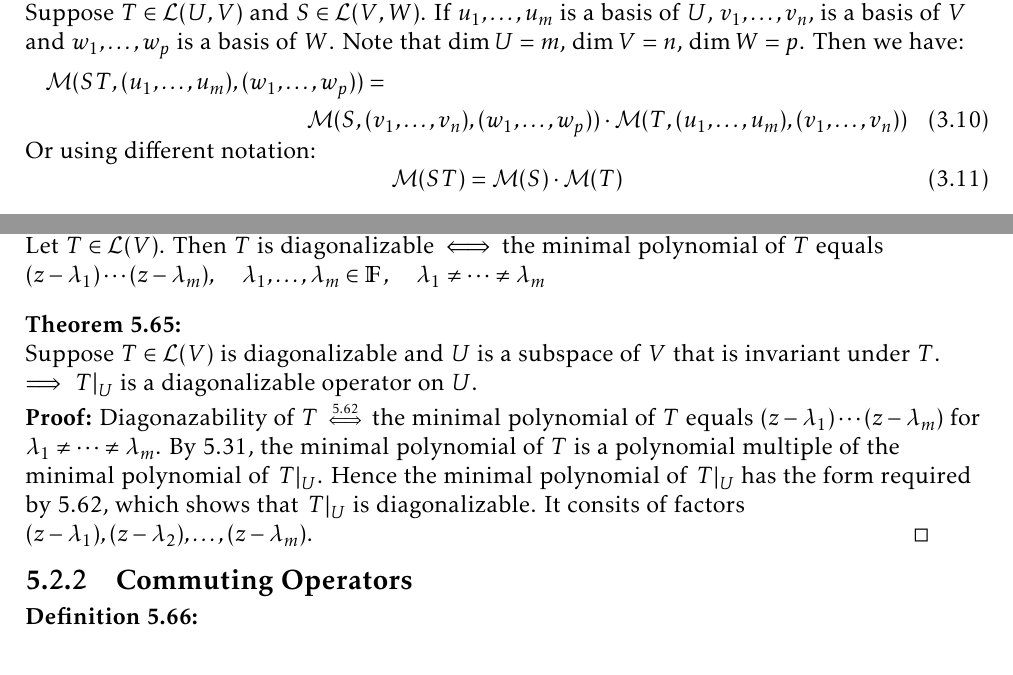
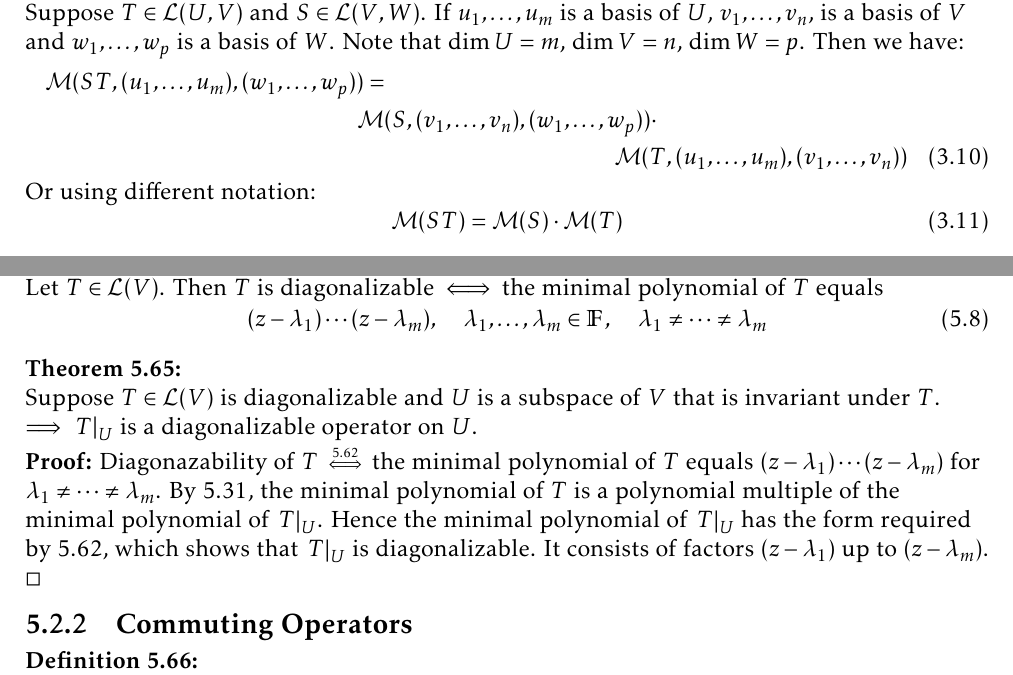
Before and after one commit to FearTable/linalg-done-right-summary, a LaTeX thesis (linalgDoneRight.tex, which reads content/eigenvalues.tex, content/linear_maps.tex): two parts of pages 9 and 19 of 19, joined at a grey line, cut so that both start at the same text. Compiled offline with pdfLaTeX.

Commit message:
minor changes

```diff
--- a/content/eigenvalues.tex
+++ b/content/eigenvalues.tex
@@ -347,7 +348,10 @@ If this equation has a unique solution, as happens most of the time $c_0, c_1, c
 \setcounter{thm}{61}
 \begin{thm}
     \label{necessary-and-sufficient-condition-for-diagonalizability}
-    Let $T\in \linmap (V)$. Then $T$ is diagonalizable $\iff$ the minimal polynomial of $T$ equals $(z-\lambda_1) \cdots (z-\lambda_m), \quad \lambda_1, \dots, \lambda_m \in \myF, \quad \lambda_1 \neq \cdots \neq \lambda_m$
+    Let $T\in \linmap (V)$. Then $T$ is diagonalizable $\iff$ the minimal polynomial of $T$ equals
+    \begin{equation}
+        (z-\lambda_1) \cdots (z-\lambda_m), \quad \lambda_1, \dots, \lambda_m \in \myF, \quad \lambda_1 \neq \cdots \neq \lambda_m
+    \end{equation}
 \end{thm}
 
 \setcounter{thm}{64}
@@ -356,7 +360,7 @@ If this equation has a unique solution, as happens most of the time $c_0, c_1, c
     Suppose $T\in \linmap(V)$ is diagonalizable and $U$ is a subspace of $V$ that is invariant under $T$. $\implies$ $\left.T\right|_U$ is a diagonalizable operator on $U$.
 \end{thm}
 \begin{proof}
-    Diagonazability of $T$ $\mathsmaller{\overset{\text{\ref{necessary-and-sufficient-condition-for-diagonalizability}}}{\iff}}$ the minimal polynomial of $T$ equals $(z-\lambda_1)\cdots(z-\lambda_m)$ for $\lambda_1 \neq \cdots \neq \lambda_m$. By \ref{minimal-polynomial-of-a-restriction-operator}, the minimal polynomial of $T$ is a polynomial multiple of the minimal polynomial of $\left.T\right|_U$. Hence the minimal polynomial of $\left.T\right|_U$  has the form required by \ref{necessary-and-sufficient-condition-for-diagonalizability}, which shows that $\left.T\right|_U$ is diagonalizable. It consits of factors $(z-\lambda_1),(z-\lambda_2), \dots, (z-\lambda_m)$.
+    Diagonazability of $T$ $\mathsmaller{\overset{\text{\ref{necessary-and-sufficient-condition-for-diagonalizability}}}{\iff}}$ the minimal polynomial of $T$ equals $(z-\lambda_1)\cdots(z-\lambda_m)$ for $\lambda_1 \neq \cdots \neq \lambda_m$. By \ref{minimal-polynomial-of-a-restriction-operator}, the minimal polynomial of $T$ is a polynomial multiple of the minimal polynomial of $\left.T\right|_U$. Hence the minimal polynomial of $\left.T\right|_U$  has the form required by \ref{necessary-and-sufficient-condition-for-diagonalizability}, which shows that $\left.T\right|_U$ is diagonalizable. It consists of factors $(z-\lambda_1)$ up to $(z-\lambda_m)$.
 \end{proof}
 
 \subsection{Commuting Operators}
--- a/content/linear_maps.tex
+++ b/content/linear_maps.tex
@@ -386,9 +386,10 @@ $
     Suppose $T\in \mathcal{L}(U,V)$ and $S\in \lvw$. If $\onetillm{u}$ is a basis of $U$, $\onetilln{v}$, is a basis of $V$ and $\onetill{w}{p}$ is a basis of $W$. Note that $\dim U = m$, $\dim V = n$, $\dim W = p$. Then we have:
     \begin{multline}
     	\mmatrix(ST, (\onetillm{u}), (\onetill{w}{p})) = \\
-    	\mmatrix(S, (\onetilln{v}), (\onetill{w}{p} )) \cdot
-    	\mmatrix(T, (\onetillm{u}), (\onetilln{v}   ))
+    	\mmatrix(S, (\onetilln{v}), (\onetill{w}{p})) \cdot \\
+    	\mmatrix(T, (\onetillm{u}), (\onetilln{v}))
     \end{multline}
+
     Or using different notation:
     \begin{equation}
         \mathcal{M}(ST) = \mathcal{M}(S) \cdot \mathcal{M}(T)
--- a/linalgDoneRight.tex
+++ b/linalgDoneRight.tex
@@ -17,6 +17,10 @@
 \usepackage{ragged2e}
 \usepackage{kpfonts}
 
+\usepackage{xcolor}
+
+%\everymath{\color{MidnightBlue}}
+%\everydisplay{\color{Melon}}
 
 \geometry{
 	a4paper,
```
Also changed, not shown: linalgDoneRight.pdf (added), content/eigenvalues.tex (3 more changed lines).
